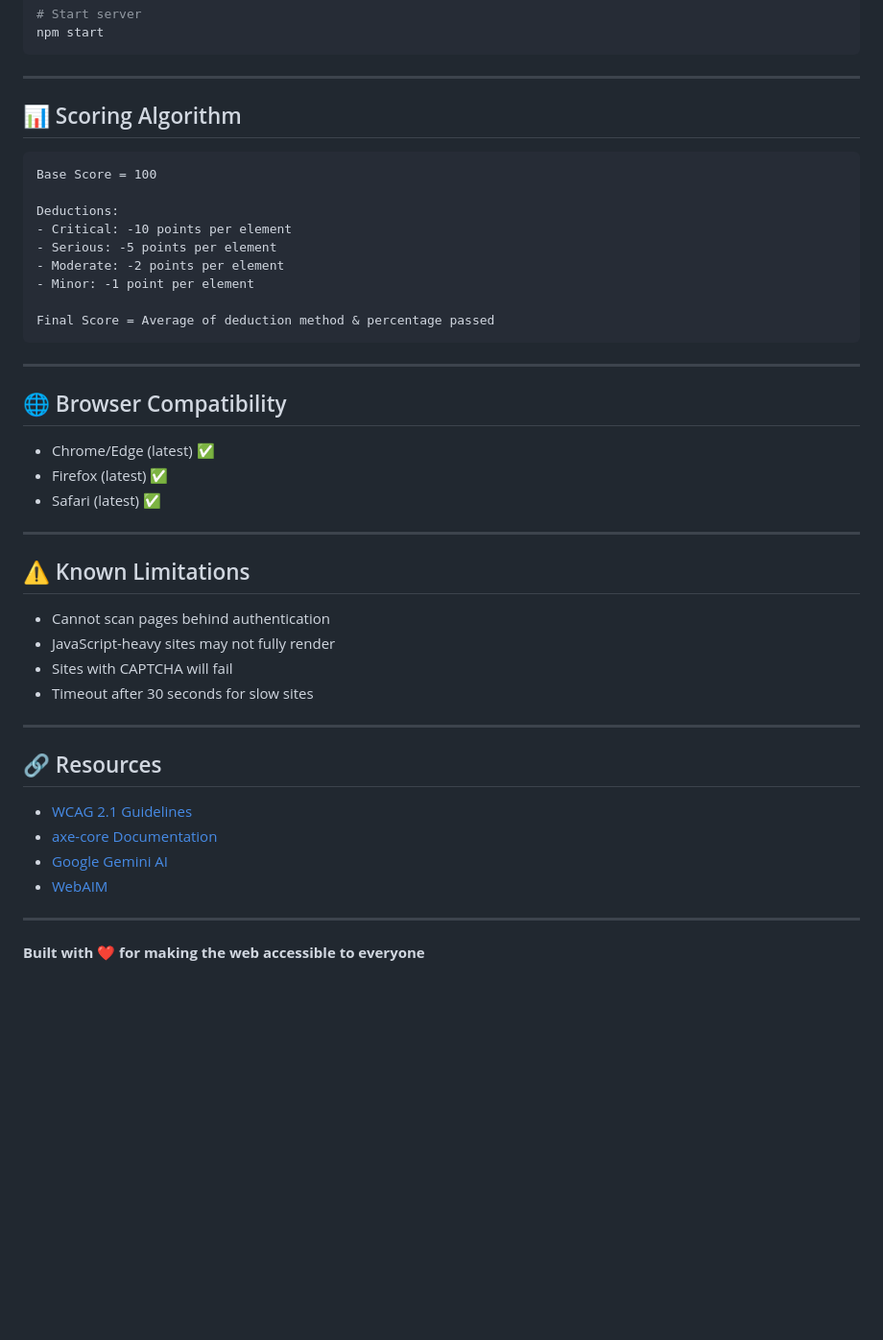
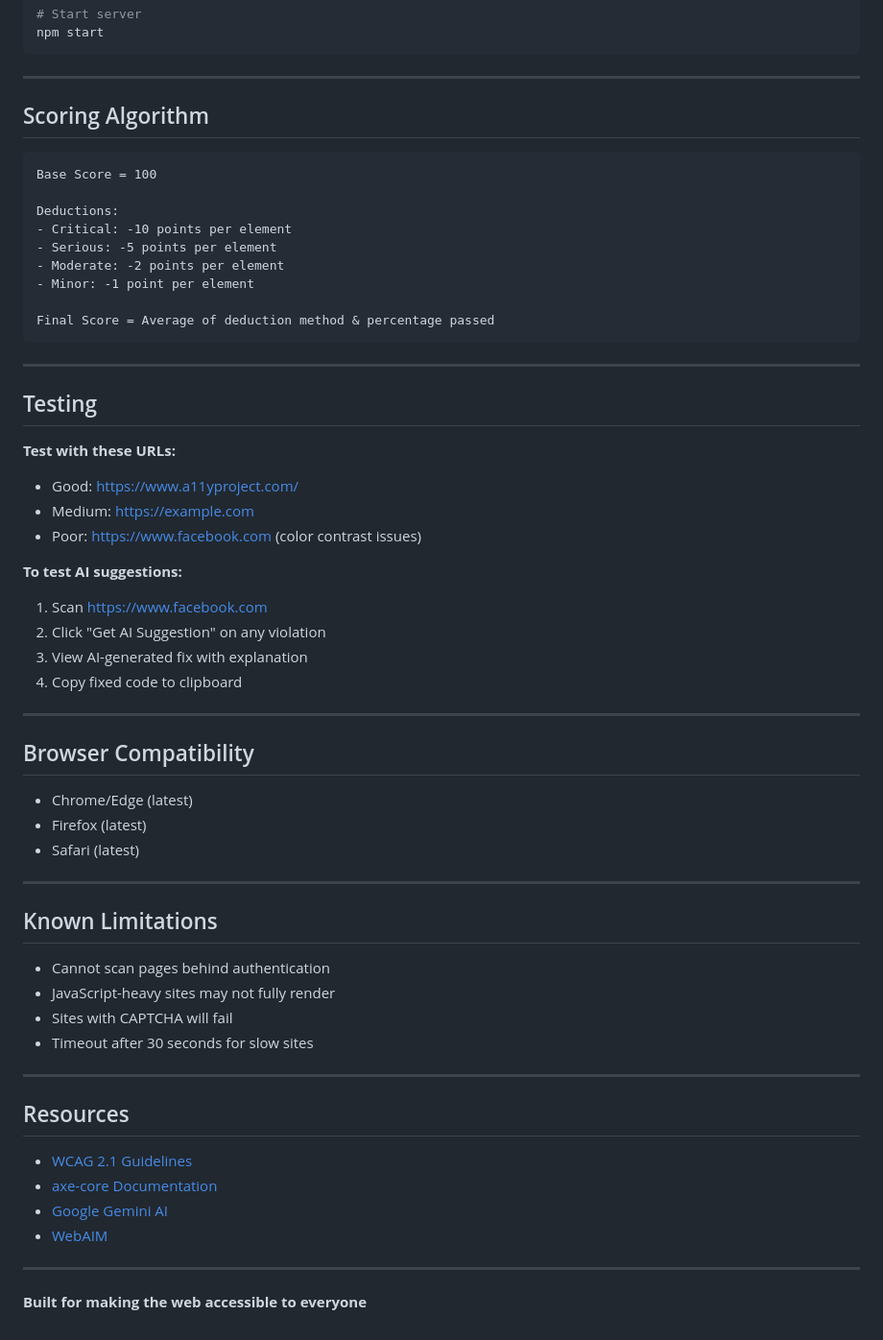
Before and after one commit to Sharad2005/Accessibility-Checker-, a Markdown page: README.md, the part around one of its changes. Shown at 96% size. Drawn GitHub-style; blank space fills up the shorter version.

````diff
--- a/README.md
+++ b/README.md
@@ -174,7 +174,7 @@ npm start
 
 ---
 
-## 📊 Scoring Algorithm
+## Scoring Algorithm
 
 ```
 Base Score = 100
@@ -190,15 +190,31 @@ Final Score = Average of deduction method & percentage passed
 
 ---
 
-## 🌐 Browser Compatibility
+## Testing
 
-- Chrome/Edge (latest) ✅
-- Firefox (latest) ✅
-- Safari (latest) ✅
+**Test with these URLs:**
+
+- Good: https://www.a11yproject.com/
+- Medium: https://example.com
+- Poor: https://www.facebook.com (color contrast issues)
+
+**To test AI suggestions:**
+1. Scan https://www.facebook.com
+2. Click "Get AI Suggestion" on any violation
+3. View AI-generated fix with explanation
+4. Copy fixed code to clipboard
 
 ---
 
-## ⚠️ Known Limitations
+## Browser Compatibility
+
+- Chrome/Edge (latest)
+- Firefox (latest)
+- Safari (latest)
+
+---
+
+## Known Limitations
 
 - Cannot scan pages behind authentication
 - JavaScript-heavy sites may not fully render
@@ -207,8 +223,7 @@ Final Score = Average of deduction method & percentage passed
 
 ---
 
-
-## 🔗 Resources
+## Resources
 
 - [WCAG 2.1 Guidelines](https://www.w3.org/WAI/WCAG21/quickref/)
 - [axe-core Documentation](https://github.com/dequelabs/axe-core)
@@ -217,4 +232,4 @@ Final Score = Average of deduction method & percentage passed
 
 ---
 
-**Built with ❤️ for making the web accessible to everyone**
+**Built for making the web accessible to everyone**
````
Also changed, not shown: other parts of README.md (+18 -18 lines).
